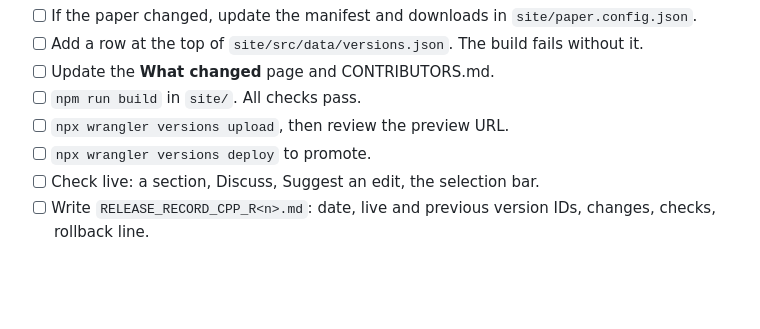
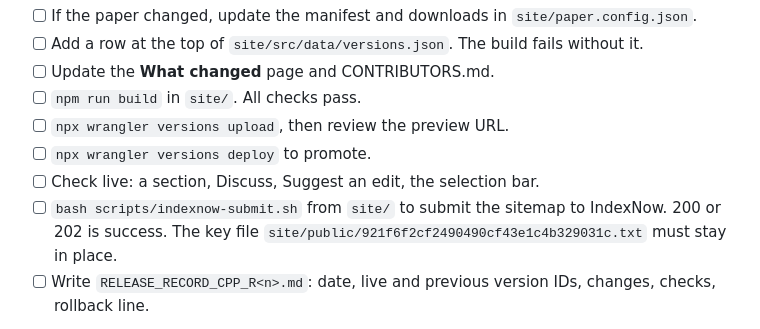
Before and after one commit to anacay/cpp, a Markdown page: OPERATIONS.md, the part around the change. GitHub-like rendering; blank space fills up the shorter version.

Commit message:
Ops: IndexNow after deploy
Co-Authored-By: Claude Opus 5.5 <noreply@anthropic.com>

```diff
--- a/OPERATIONS.md
+++ b/OPERATIONS.md
@@ -84,6 +84,7 @@ v0.x for the seed: small and frequent. Numbered editions come later, each after
 - [ ] `npx wrangler versions upload`, then review the preview URL.
 - [ ] `npx wrangler versions deploy` to promote.
 - [ ] Check live: a section, Discuss, Suggest an edit, the selection bar.
+- [ ] `bash scripts/indexnow-submit.sh` from `site/` to submit the sitemap to IndexNow. 200 or 202 is success. The key file `site/public/921f6f2cf2490490cf43e1c4b329031c.txt` must stay in place.
 - [ ] Write `RELEASE_RECORD_CPP_R<n>.md`: date, live and previous version IDs, changes, checks, rollback line.
 
 **Rollback:** `npx wrangler versions deploy <previous-id>@100%` from `site/`. The ID is in the last release record. Record the rollback too.
```
